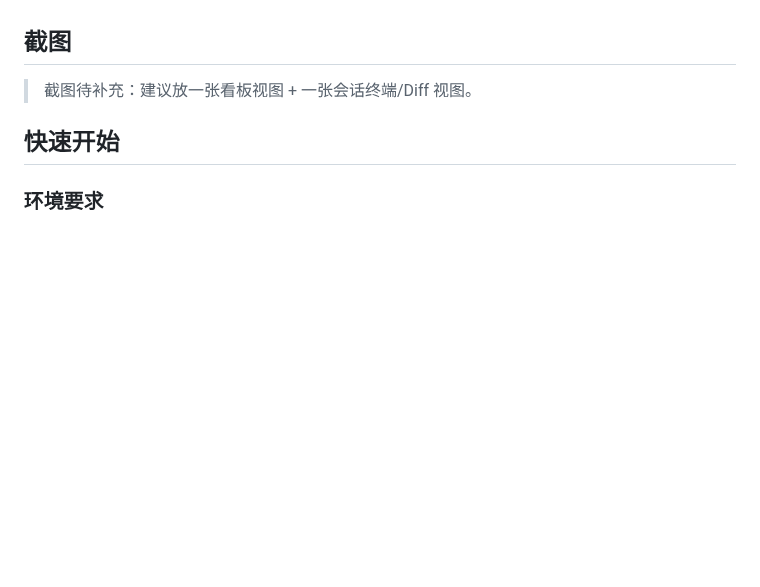
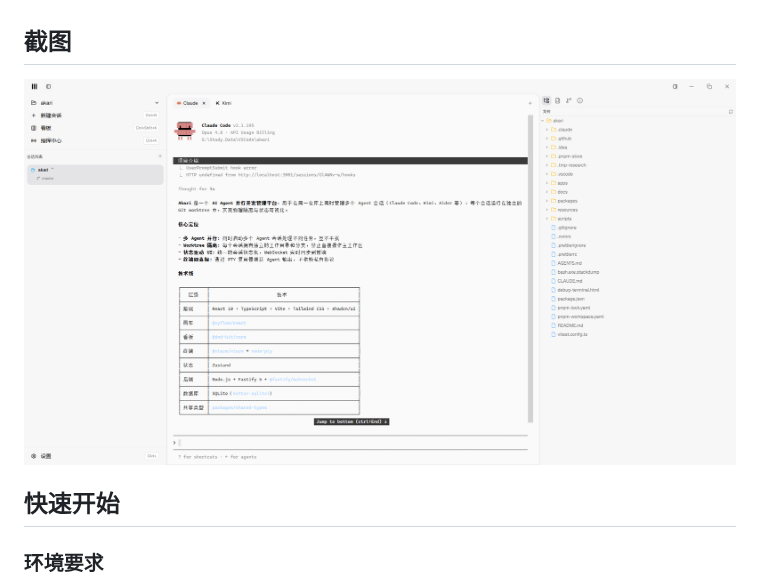
Before and after one commit to chenzhen7/akari, a Markdown page: README.md, the part around the change. Drawn GitHub-style; pictures changed too: b3bce6f7-47bd-4c1f-bf39-04e20dbfac06.png (added); blank space fills up the shorter version.

```diff
--- a/README.md
+++ b/README.md
@@ -33,7 +33,7 @@ Akari 是一个面向开发者团队的 **AI Agent 并行开发管理平台**。
 
 ## 截图
 
-> 截图待补充：建议放一张看板视图 + 一张会话终端/Diff 视图。
+![alt text0](b3bce6f7-47bd-4c1f-bf39-04e20dbfac06.png)
 
 ## 快速开始
 
```
